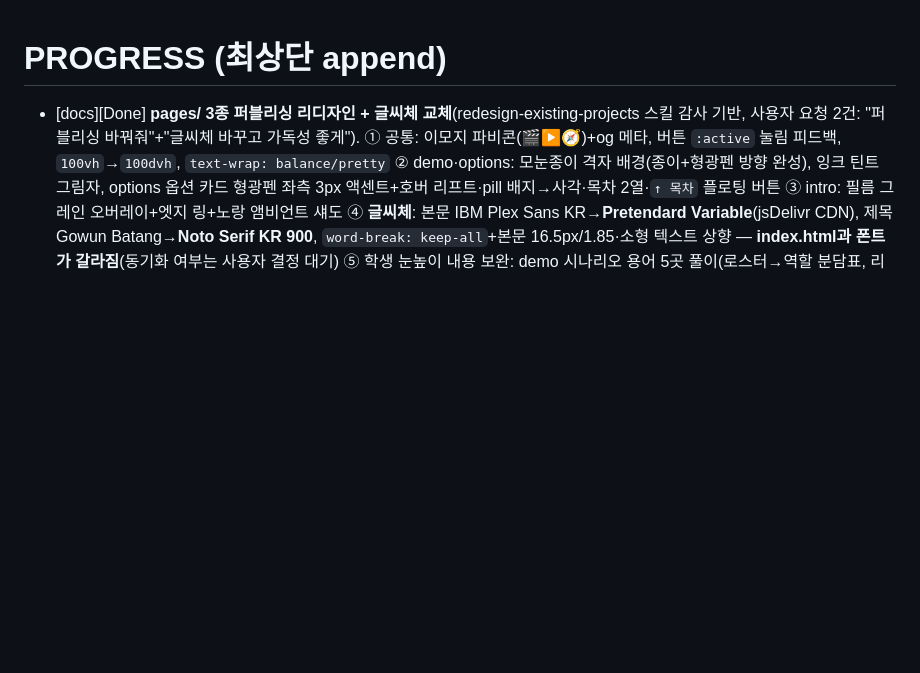
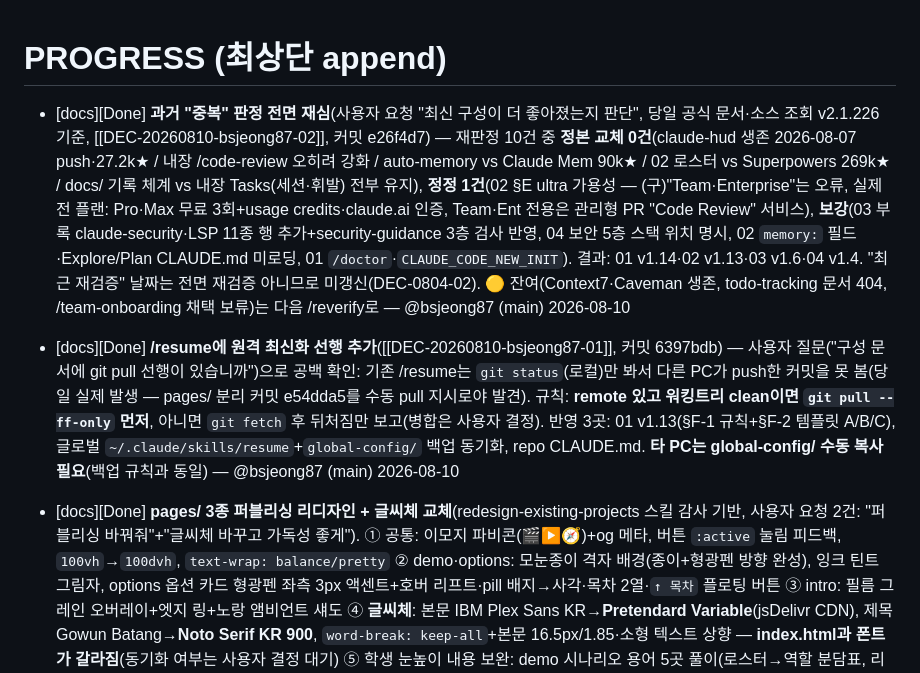
Before and after one commit to EleninJayTech/claude, a Markdown page: docs/PROGRESS.md, the part around the change. Drawn GitHub-style; blank space fills up the shorter version.

Commit message:
docs: /wrap — PROGRESS에 /resume 원격 최신화·중복 재판정 기록, PROJECT_PLAN Phase 4 유지보수 진입(완료 2건+재검증 잔여 항목)

```diff
--- a/docs/PROGRESS.md
+++ b/docs/PROGRESS.md
@@ -1,4 +1,8 @@
 # PROGRESS (최상단 append)
+
+- [docs][Done] **과거 "중복" 판정 전면 재심**(사용자 요청 "최신 구성이 더 좋아졌는지 판단", 당일 공식 문서·소스 조회 v2.1.226 기준, [[DEC-20260810-bsjeong87-02]], 커밋 e26f4d7) — 재판정 10건 중 **정본 교체 0건**(claude-hud 생존 2026-08-07 push·27.2k★ / 내장 /code-review 오히려 강화 / auto-memory vs Claude Mem 90k★ / 02 로스터 vs Superpowers 269k★ / docs/ 기록 체계 vs 내장 Tasks(세션·휘발) 전부 유지), **정정 1건**(02 §E ultra 가용성 — (구)"Team·Enterprise"는 오류, 실제 전 플랜: Pro·Max 무료 3회+usage credits·claude.ai 인증, Team·Ent 전용은 관리형 PR "Code Review" 서비스), **보강**(03 부록 claude-security·LSP 11종 행 추가+security-guidance 3층 검사 반영, 04 보안 5층 스택 위치 명시, 02 `memory:` 필드·Explore/Plan CLAUDE.md 미로딩, 01 `/doctor`·`CLAUDE_CODE_NEW_INIT`). 결과: 01 v1.14·02 v1.13·03 v1.6·04 v1.4. "최근 재검증" 날짜는 전면 재검증 아니므로 미갱신(DEC-0804-02). 🟡 잔여(Context7·Caveman 생존, todo-tracking 문서 404, /team-onboarding 채택 보류)는 다음 /reverify로 — @bsjeong87 (main) 2026-08-10
+
+- [docs][Done] **/resume에 원격 최신화 선행 추가**([[DEC-20260810-bsjeong87-01]], 커밋 6397bdb) — 사용자 질문("구성 문서에 git pull 선행이 있습니까")으로 공백 확인: 기존 /resume는 `git status`(로컬)만 봐서 다른 PC가 push한 커밋을 못 봄(당일 실제 발생 — pages/ 분리 커밋 e54dda5를 수동 pull 지시로야 발견). 규칙: **remote 있고 워킹트리 clean이면 `git pull --ff-only` 먼저**, 아니면 `git fetch` 후 뒤처짐만 보고(병합은 사용자 결정). 반영 3곳: 01 v1.13(§F-1 규칙+§F-2 템플릿 A/B/C), 글로벌 `~/.claude/skills/resume`+`global-config/` 백업 동기화, repo CLAUDE.md. **타 PC는 global-config/ 수동 복사 필요**(백업 규칙과 동일) — @bsjeong87 (main) 2026-08-10
 
 - [docs][Done] **pages/ 3종 퍼블리싱 리디자인 + 글씨체 교체**(redesign-existing-projects 스킬 감사 기반, 사용자 요청 2건: "퍼블리싱 바꿔줘"+"글씨체 바꾸고 가독성 좋게"). ① 공통: 이모지 파비콘(🎬▶️🧭)+og 메타, 버튼 `:active` 눌림 피드백, `100vh`→`100dvh`, `text-wrap: balance/pretty` ② demo·options: 모눈종이 격자 배경(종이+형광펜 방향 완성), 잉크 틴트 그림자, options 옵션 카드 형광펜 좌측 3px 액센트+호버 리프트·pill 배지→사각·목차 2열·`↑ 목차` 플로팅 버튼 ③ intro: 필름 그레인 오버레이+엣지 링+노랑 앰비언트 섀도 ④ **글씨체**: 본문 IBM Plex Sans KR→**Pretendard Variable**(jsDelivr CDN), 제목 Gowun Batang→**Noto Serif KR 900**, `word-break: keep-all`+본문 16.5px/1.85·소형 텍스트 상향 — **index.html과 폰트가 갈라짐**(동기화 여부는 사용자 결정 대기) ⑤ 학생 눈높이 내용 보완: demo 시나리오 용어 5곳 풀이(로스터→역할 분담표, 리팩터링→코드 정리 등), intro 자막 "hooks·CI 2중 게이트"→"고칠 때·합치기 전 2중 자동 검사". 검증: 태그 짝 0건·앵커 누락 없음·intro/demo 스크립트 node --check 통과·폰트 CDN 2종 HTTP 200 — @bsjeong87 (main) 2026-08-09
 
```
Also changed, not shown: docs/PROJECT_PLAN.md (+5 -2 lines).
